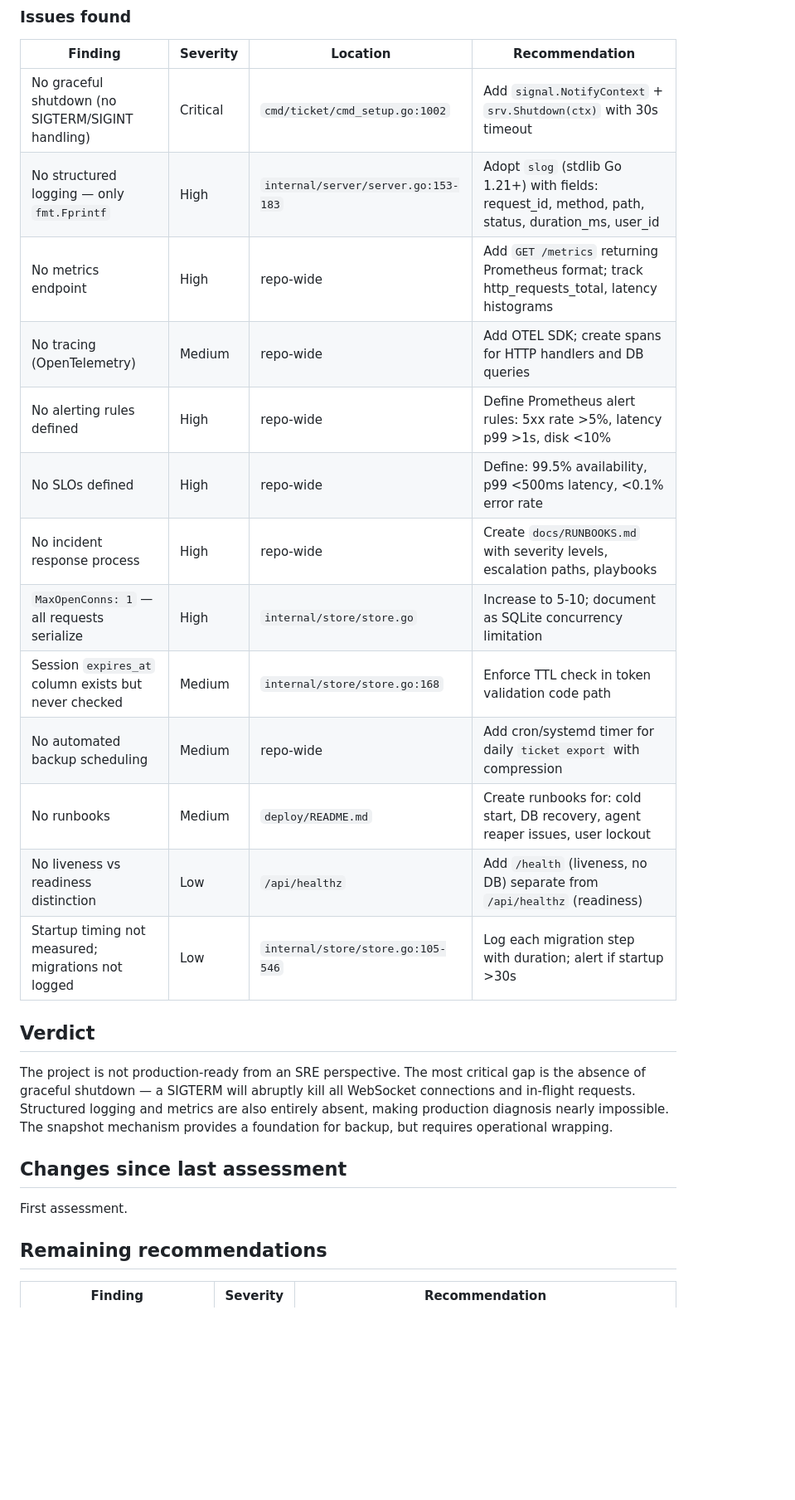
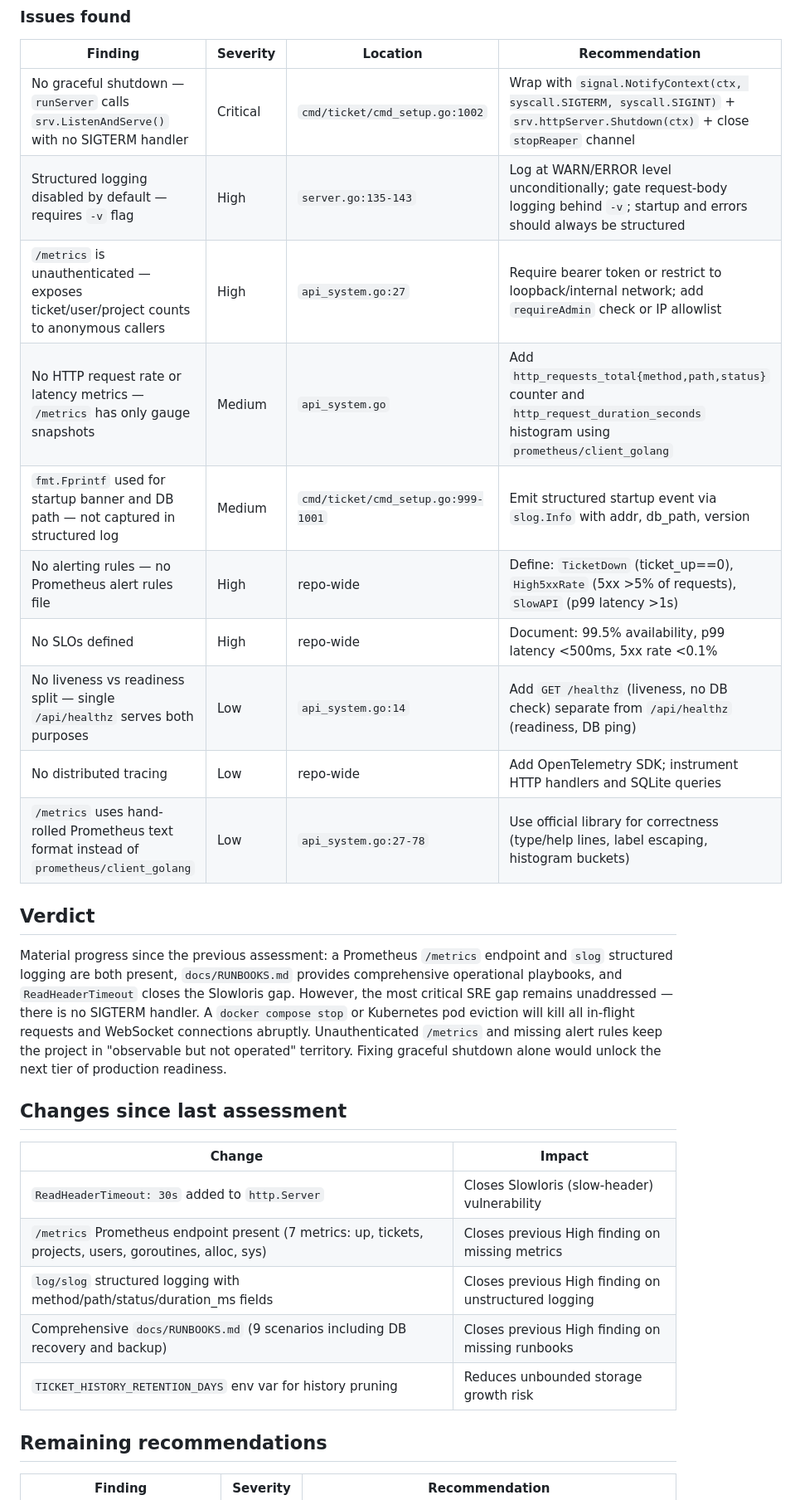
Before and after one commit to simonski/ticket, a Markdown page: reports/15-sre.md, the part around one of its changes. Shown at 83% size. Rendered like a GitHub page; blank space fills up the shorter version.

```diff
--- a/reports/15-sre.md
+++ b/reports/15-sre.md
@@ -21,25 +30,28 @@ Reviewed all server-side code (`internal/server/`, `cmd/ticket/cmd_setup.go`), d
 ### Issues found
 | Finding | Severity | Location | Recommendation |
 |---------|----------|----------|----------------|
-| No graceful shutdown (no SIGTERM/SIGINT handling) | Critical | `cmd/ticket/cmd_setup.go:1002` | Add `signal.NotifyContext` + `srv.Shutdown(ctx)` with 30s timeout |
-| No structured logging — only `fmt.Fprintf` | High | `internal/server/server.go:153-183` | Adopt `slog` (stdlib Go 1.21+) with fields: request_id, method, path, status, duration_ms, user_id |
-| No metrics endpoint | High | repo-wide | Add `GET /metrics` returning Prometheus format; track http_requests_total, latency histograms |
-| No tracing (OpenTelemetry) | Medium | repo-wide | Add OTEL SDK; create spans for HTTP handlers and DB queries |
-| No alerting rules defined | High | repo-wide | Define Prometheus alert rules: 5xx rate >5%, latency p99 >1s, disk <10% |
-| No SLOs defined | High | repo-wide | Define: 99.5% availability, p99 <500ms latency, <0.1% error rate |
-| No incident response process | High | repo-wide | Create `docs/RUNBOOKS.md` with severity levels, escalation paths, playbooks |
-| `MaxOpenConns: 1` — all requests serialize | High | `internal/store/store.go` | Increase to 5-10; document as SQLite concurrency limitation |
-| Session `expires_at` column exists but never checked | Medium | `internal/store/store.go:168` | Enforce TTL check in token validation code path |
-| No automated backup scheduling | Medium | repo-wide | Add cron/systemd timer for daily `ticket export` with compression |
-| No runbooks | Medium | `deploy/README.md` | Create runbooks for: cold start, DB recovery, agent reaper issues, user lockout |
-| No liveness vs readiness distinction | Low | `/api/healthz` | Add `/health` (liveness, no DB) separate from `/api/healthz` (readiness) |
-| Startup timing not measured; migrations not logged | Low | `internal/store/store.go:105-546` | Log each migration step with duration; alert if startup >30s |
+| No graceful shutdown — `runServer` calls `srv.ListenAndServe()` with no SIGTERM handler | Critical | `cmd/ticket/cmd_setup.go:1002` | Wrap with `signal.NotifyContext(ctx, syscall.SIGTERM, syscall.SIGINT)` + `srv.httpServer.Shutdown(ctx)` + close `stopReaper` channel |
+| Structured logging disabled by default — requires `-v` flag | High | `server.go:135-143` | Log at WARN/ERROR level unconditionally; gate request-body logging behind `-v`; startup and errors should always be structured |
+| `/metrics` is unauthenticated — exposes ticket/user/project counts to anonymous callers | High | `api_system.go:27` | Require bearer token or restrict to loopback/internal network; add `requireAdmin` check or IP allowlist |
+| No HTTP request rate or latency metrics — `/metrics` has only gauge snapshots | Medium | `api_system.go` | Add `http_requests_total{method,path,status}` counter and `http_request_duration_seconds` histogram using `prometheus/client_golang` |
+| `fmt.Fprintf` used for startup banner and DB path — not captured in structured log | Medium | `cmd/ticket/cmd_setup.go:999-1001` | Emit structured startup event via `slog.Info` with addr, db_path, version |
+| No alerting rules — no Prometheus alert rules file | High | repo-wide | Define: `TicketDown` (ticket_up==0), `High5xxRate` (5xx >5% of requests), `SlowAPI` (p99 latency >1s) |
+| No SLOs defined | High | repo-wide | Document: 99.5% availability, p99 latency <500ms, 5xx rate <0.1% |
+| No liveness vs readiness split — single `/api/healthz` serves both purposes | Low | `api_system.go:14` | Add `GET /healthz` (liveness, no DB check) separate from `/api/healthz` (readiness, DB ping) |
+| No distributed tracing | Low | repo-wide | Add OpenTelemetry SDK; instrument HTTP handlers and SQLite queries |
+| `/metrics` uses hand-rolled Prometheus text format instead of `prometheus/client_golang` | Low | `api_system.go:27-78` | Use official library for correctness (type/help lines, label escaping, histogram buckets) |
 
 ## Verdict
-The project is not production-ready from an SRE perspective. The most critical gap is the absence of graceful shutdown — a SIGTERM will abruptly kill all WebSocket connections and in-flight requests. Structured logging and metrics are also entirely absent, making production diagnosis nearly impossible. The snapshot mechanism provides a foundation for backup, but requires operational wrapping.
+Material progress since the previous assessment: a Prometheus `/metrics` endpoint and `slog` structured logging are both present, `docs/RUNBOOKS.md` provides comprehensive operational playbooks, and `ReadHeaderTimeout` closes the Slowloris gap. However, the most critical SRE gap remains unaddressed — there is no SIGTERM handler. A `docker compose stop` or Kubernetes pod eviction will kill all in-flight requests and WebSocket connections abruptly. Unauthenticated `/metrics` and missing alert rules keep the project in "observable but not operated" territory. Fixing graceful shutdown alone would unlock the next tier of production readiness.
 
 ## Changes since last assessment
-First assessment.
+| Change | Impact |
+|--------|--------|
+| `ReadHeaderTimeout: 30s` added to `http.Server` | Closes Slowloris (slow-header) vulnerability |
+| `/metrics` Prometheus endpoint present (7 metrics: up, tickets, projects, users, goroutines, alloc, sys) | Closes previous High finding on missing metrics |
+| `log/slog` structured logging with method/path/status/duration_ms fields | Closes previous High finding on unstructured logging |
+| Comprehensive `docs/RUNBOOKS.md` (9 scenarios including DB recovery and backup) | Closes previous High finding on missing runbooks |
+| `TICKET_HISTORY_RETENTION_DAYS` env var for history pruning | Reduces unbounded storage growth risk |
 
 ## Remaining recommendations
 | Finding | Severity | Recommendation |
```
Also changed, not shown: other parts of reports/15-sre.md (+27 -18 lines), reports/06-devops.md (+49 -33 lines).
